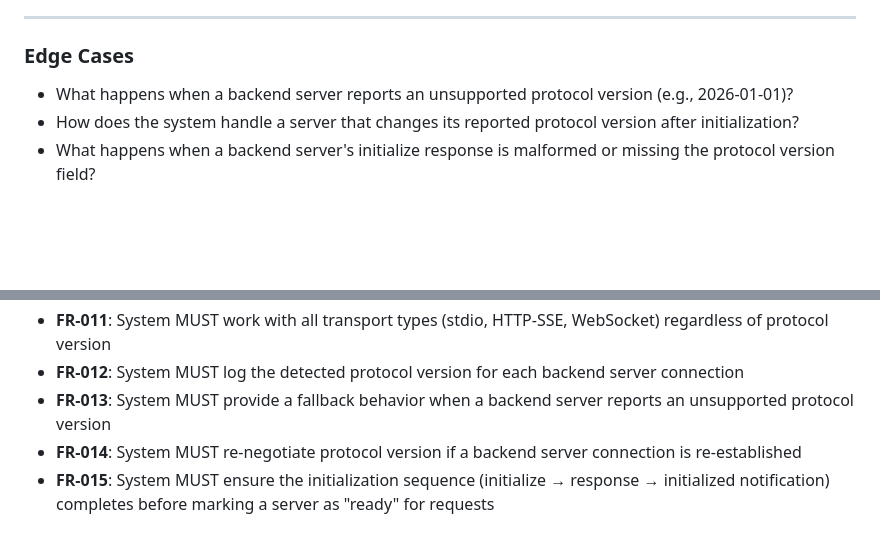
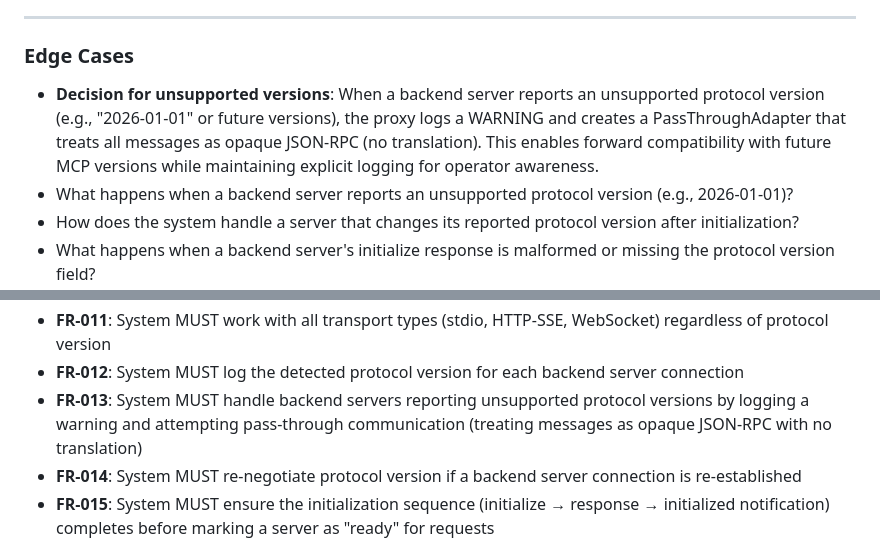
Before and after one commit to zach-source/mcp-rust-proxy, a Markdown page: specs/003-mcp-protocol-support/spec.md, 2 parts joined by grey strips. GitHub-like rendering; blank space fills up the shorter version.

Commit message:
fix: clarify FR-013 unsupported version fallback behavior
- Specify pass-through with WARNING log for unsupported versions
- Add edge case decision documentation
- Enable forward compatibility with future MCP protocol versions
- Addresses FINDING-013 from analysis report (CRITICAL)

```diff
--- a/specs/003-mcp-protocol-support/spec.md
+++ b/specs/003-mcp-protocol-support/spec.md
@@ -75,6 +75,7 @@ The proxy provides visibility into which protocol version each backend server is
 
 ### Edge Cases
 
+- **Decision for unsupported versions**: When a backend server reports an unsupported protocol version (e.g., "2026-01-01" or future versions), the proxy logs a WARNING and creates a PassThroughAdapter that treats all messages as opaque JSON-RPC (no translation). This enables forward compatibility with future MCP versions while maintaining explicit logging for operator awareness.
 - What happens when a backend server reports an unsupported protocol version (e.g., 2026-01-01)?
 - How does the system handle a server that changes its reported protocol version after initialization?
 - What happens when a backend server's initialize response is malformed or missing the protocol version field?
@@ -99,7 +100,7 @@ The proxy provides visibility into which protocol version each backend server is
 - **FR-010**: System MUST handle protocol differences in notification formats between versions
 - **FR-011**: System MUST work with all transport types (stdio, HTTP-SSE, WebSocket) regardless of protocol version
 - **FR-012**: System MUST log the detected protocol version for each backend server connection
-- **FR-013**: System MUST provide a fallback behavior when a backend server reports an unsupported protocol version
+- **FR-013**: System MUST handle backend servers reporting unsupported protocol versions by logging a warning and attempting pass-through communication (treating messages as opaque JSON-RPC with no translation)
 - **FR-014**: System MUST re-negotiate protocol version if a backend server connection is re-established
 - **FR-015**: System MUST ensure the initialization sequence (initialize → response → initialized notification) completes before marking a server as "ready" for requests
 
```
